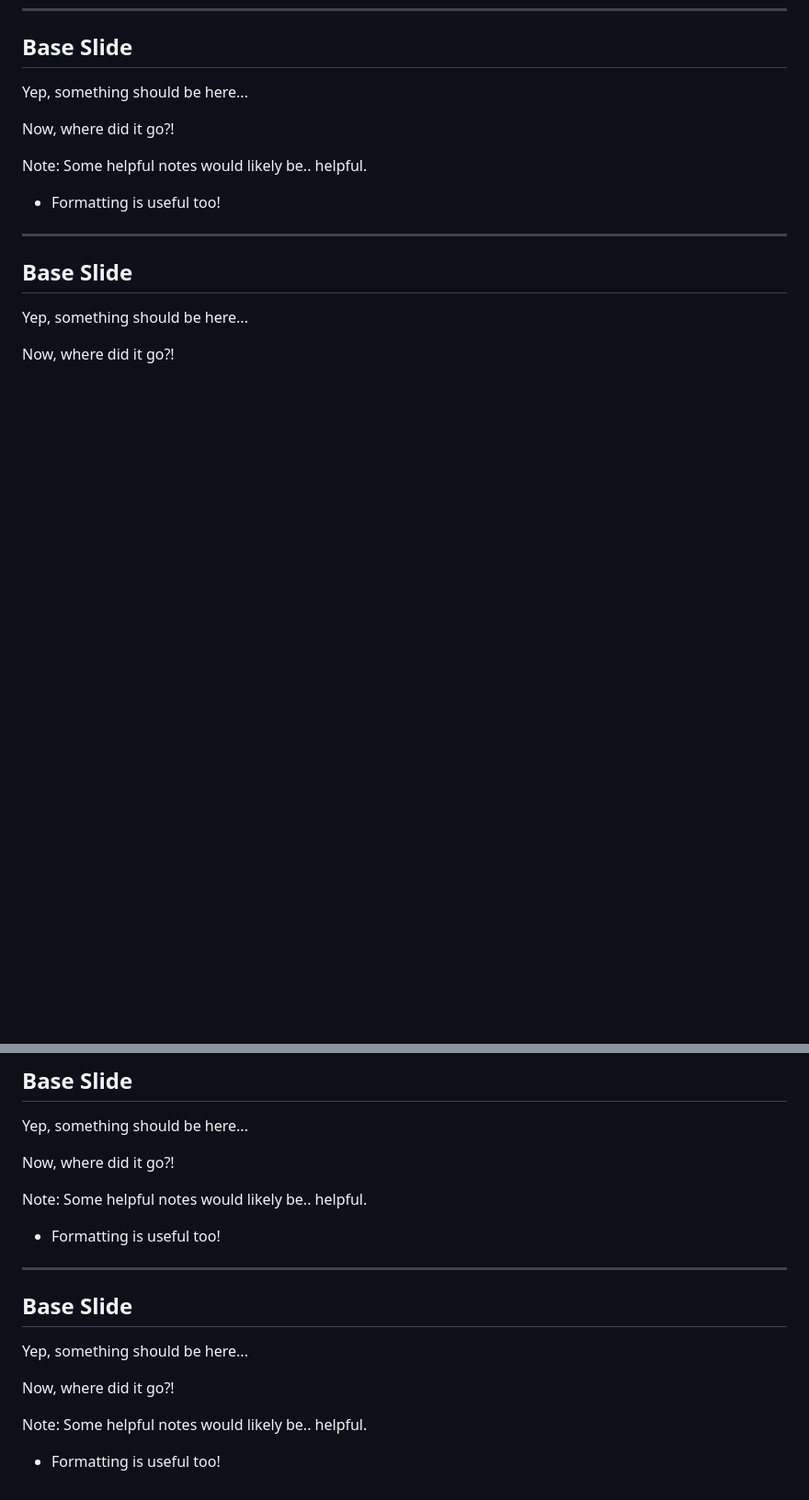
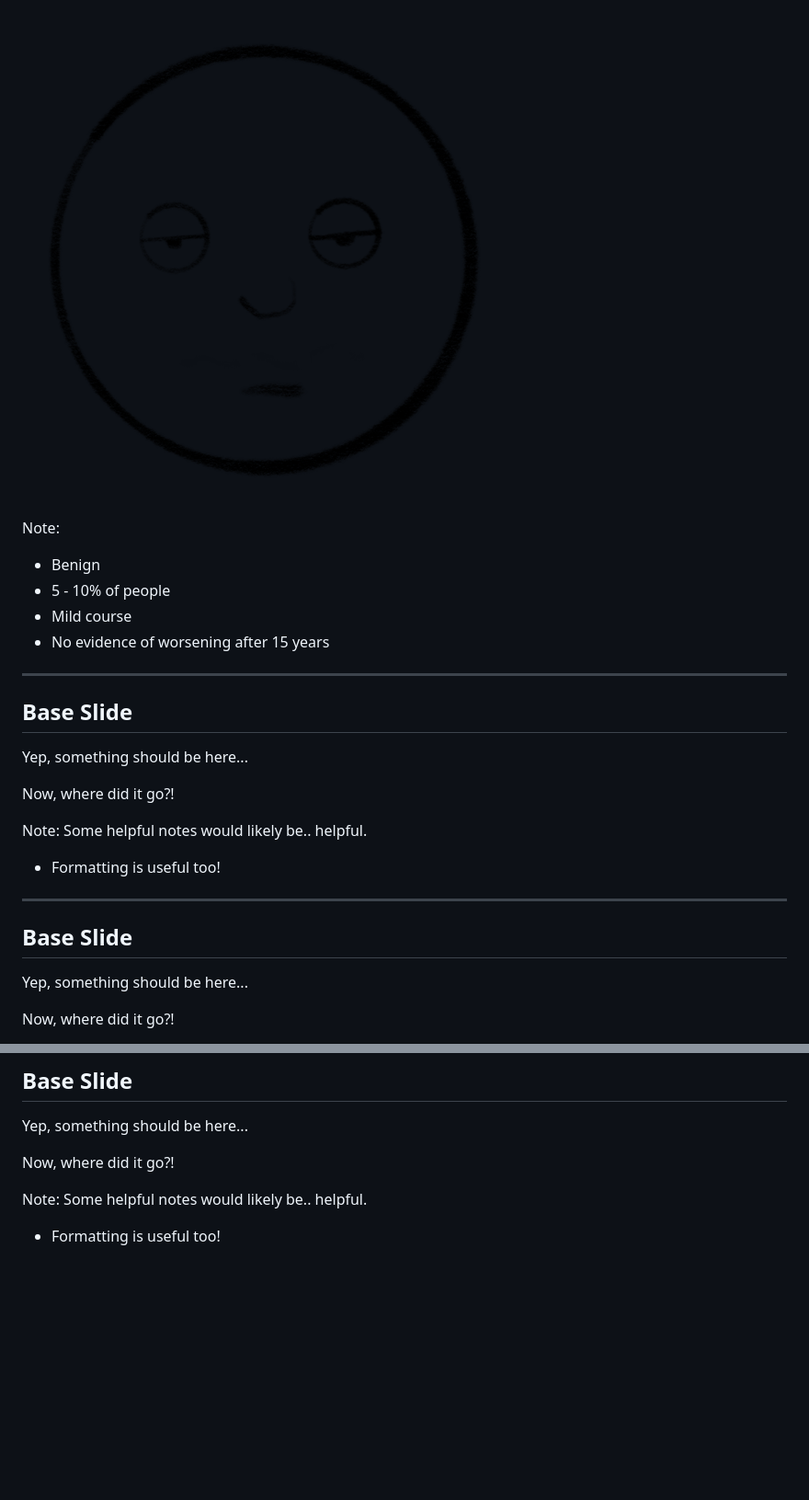
Before and after one commit to goonix/presentation-msstateofmind, a Markdown page: slides.md, 2 parts joined by grey strips. Shown: that part at 92% size. Rendered like a GitHub page; pictures changed too: drawings/benign.png (added); blank space fills up the shorter version.

```diff
--- a/slides.md
+++ b/slides.md
@@ -168,3 +243,13 @@ Note:
+![w:575px center](drawings/benign.png)<!-- .element width="575px" -->
+
+Note:
+- Benign
+ - 5 - 10% of people
+ - Mild course
+ - No evidence of worsening after 15 years
+
+------
+
 
 ## Base Slide
 
@@ -259,15 +344,3 @@ Now, where did it go?! <!-- .element: class="fragment" -->
 Note:
 Some helpful notes would likely be.. helpful.
 - Formatting is useful too!
-
----
-
-## Base Slide
-
-Yep, something should be here...
-
-Now, where did it go?! <!-- .element: class="fragment" -->
-
-Note:
-Some helpful notes would likely be.. helpful.
-- Formatting is useful too!
```
Also changed, not shown: other parts of slides.md (+76 -1 lines), drawings/ppms.png (added), drawings/rrms.png (added), drawings/spms.png (added), images/upside-down-smiley.png (added).
